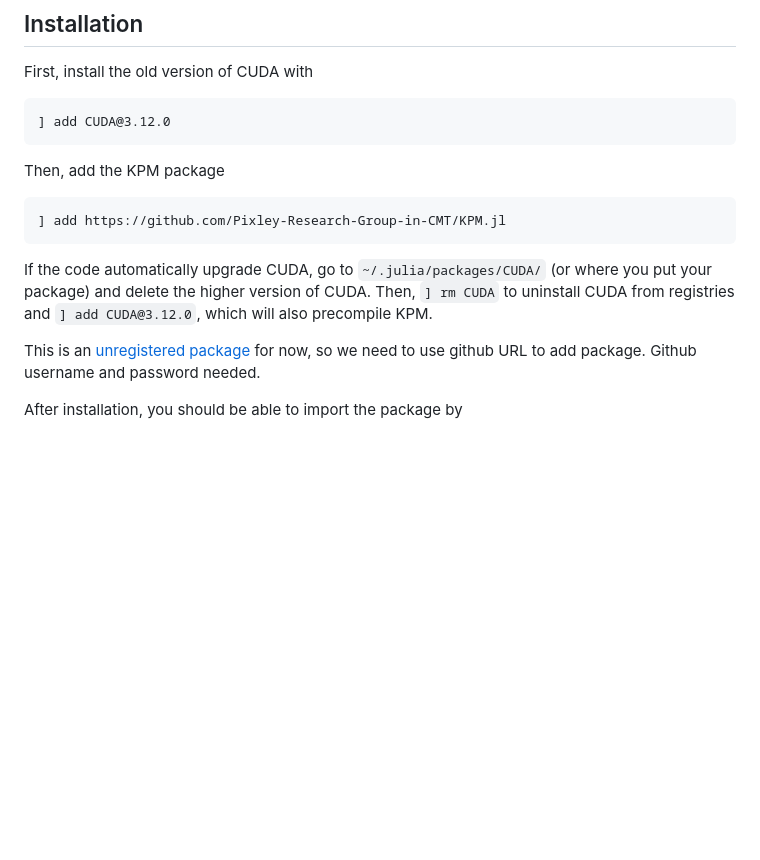
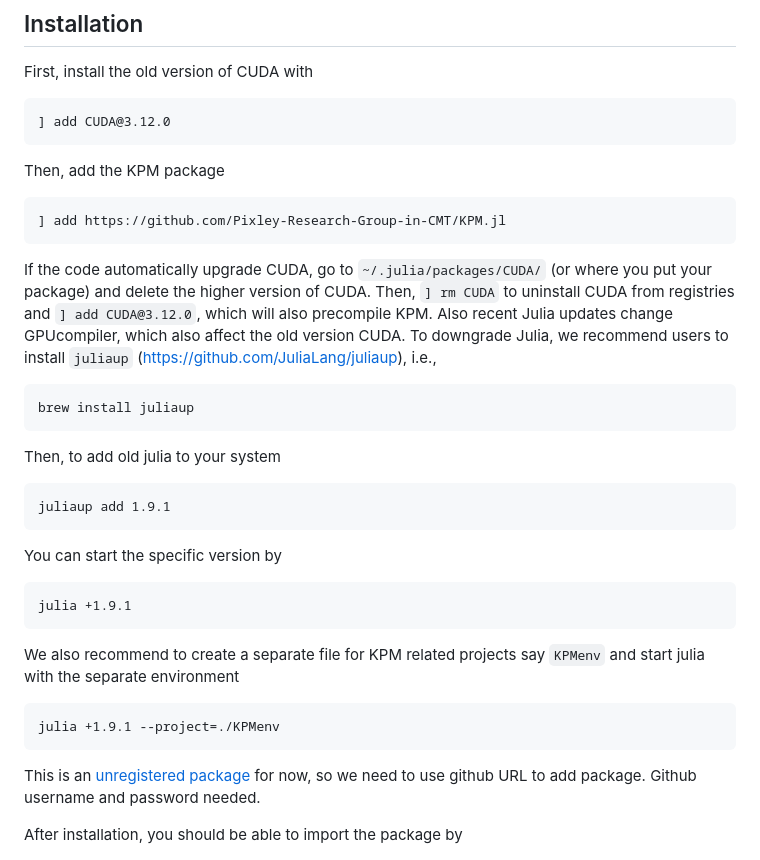
Before and after one commit to Pixley-Research-Group-in-CMT/KPM.jl, a Markdown page: README.md, the part around the change. GitHub-like rendering; blank space fills up the shorter version.

````diff
--- a/README.md
+++ b/README.md
@@ -40,8 +40,22 @@ where `dchi_xyz` is the differential second-order conductivity (arXiv:2312.14244
   ```
   ] add https://github.com/Pixley-Research-Group-in-CMT/KPM.jl
   ```
-  If the code automatically upgrade CUDA, go to `~/.julia/packages/CUDA/` (or where you put your package) and delete the higher version of CUDA. Then, `] rm CUDA` to uninstall CUDA from registries and `] add CUDA@3.12.0`, which will also precompile KPM.
-
+  If the code automatically upgrade CUDA, go to `~/.julia/packages/CUDA/` (or where you put your package) and delete the higher version of CUDA. Then, `] rm CUDA` to uninstall CUDA from registries and `] add CUDA@3.12.0`, which will also precompile KPM. Also recent Julia updates change GPUcompiler, which also affect the old version CUDA. To downgrade Julia, we recommend users to install `juliaup` (https://github.com/JuliaLang/juliaup), i.e.,
+  ```
+  brew install juliaup
+  ```
+Then, to add old julia to your system
+```
+juliaup add 1.9.1
+```
+You can start the specific version by
+```
+julia +1.9.1
+```
+We also recommend to create a separate file for KPM related projects say `KPMenv` and start julia with the separate environment
+```
+julia +1.9.1 --project=./KPMenv
+```
   This is an [unregistered package](https://docs.julialang.org/en/v1.0/stdlib/Pkg/#Adding-unregistered-packages-1) for now, so we need to use github URL to add package. Github username and password needed.
 
   After installation, you should be able to import the package by
````
